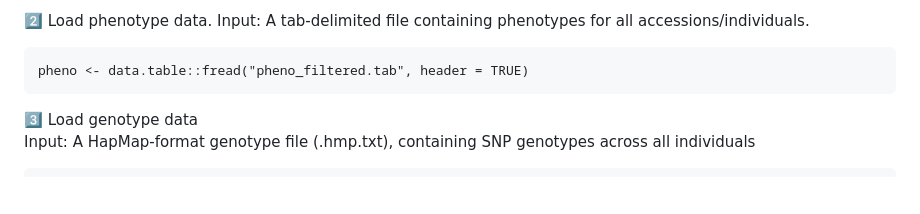
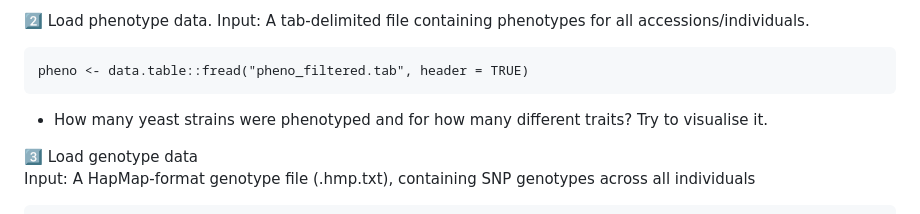
Before and after one commit to tbadet/teaching, a Markdown page: Bioinformatic_tools/Course_6/README.md, the part around the change. GitHub-like rendering; blank space fills up the shorter version.

````diff
--- a/Bioinformatic_tools/Course_6/README.md
+++ b/Bioinformatic_tools/Course_6/README.md
@@ -75,6 +75,9 @@ Input: A tab-delimited file containing phenotypes for all accessions/individuals
 ```
 pheno <- data.table::fread("pheno_filtered.tab", header = TRUE)
 ```
+
+- How many yeast strains were phenotyped and for how many different traits? Try to visualise it.
+
 
 3️⃣ Load genotype data
 Input: A HapMap-format genotype file (.hmp.txt), containing SNP genotypes across all individuals
````
